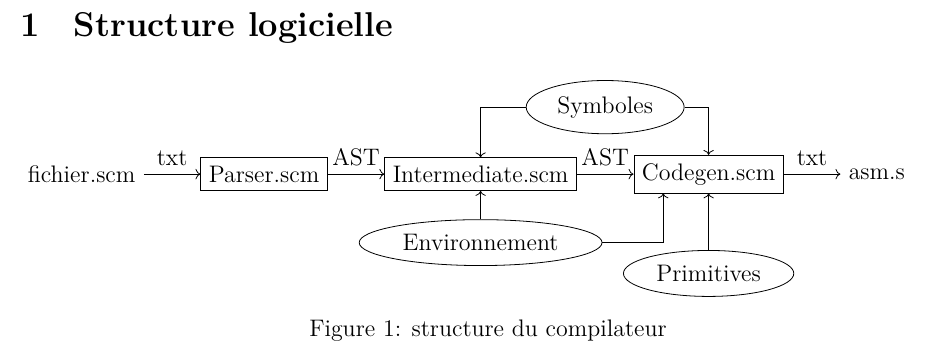
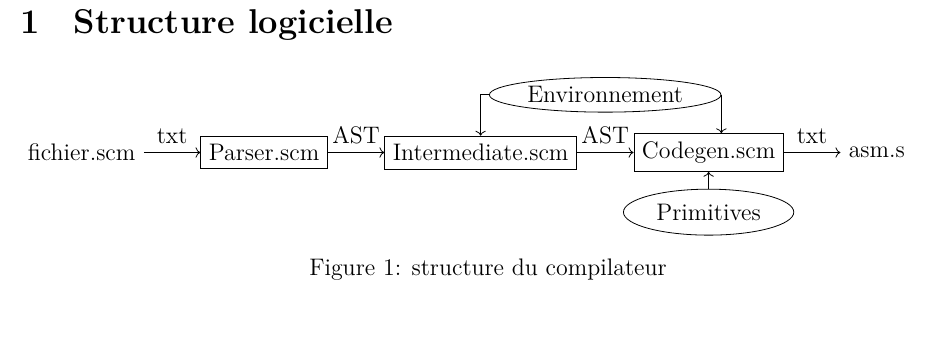
Before and after one commit to luinaudt/IFT-3065, a LaTeX document (rapport/main.tex): part of page 2 of 9, cut so that both start at the same text, the shorter picture padded with empty space. Compiled offline with XeLaTeX.

Commit message:
update figure

```diff
--- a/rapport/main.tex
+++ b/rapport/main.tex
@@ -38,20 +38,16 @@
 		\node[draw, right=of parser] (intermediate) {Intermediate.scm};
 		\node[draw, right=of intermediate] (codegen) {Codegen.scm};
 		\node[right=of codegen] (asm) {asm.s};
+		\node[below =0.3cm of codegen,ellipse, draw](prims) {Primitives};
 
-		\node[below = 0.5cm of intermediate,ellipse, draw](env) {Environnement};
-		\node[below = of codegen,ellipse, draw](prims) {Primitives};
-
-		\path[draw, ->] (env) -- (intermediate);
-		\path[draw, ->] (env) -| ($(codegen.south) - (0.8cm, 0)$);
 		\path[draw, ->] (prims) -- (codegen);
 		\path[->] (file) edge node [above] {txt} (parser)
 				  (parser) edge node [above] {AST} (intermediate)
 				  (intermediate) edge node (outIR)  [above] {AST} (codegen)
 				  (codegen) edge node [above] {txt} (asm);
-		\node[above =0.1cm of outIR, ellipse, draw](symbTable) {Symboles};
+		\node[above =0.1cm of outIR, ellipse, draw, inner sep=2pt](symbTable) {Environnement};
 		\path[draw, ->] (symbTable) -| (intermediate);
-		\path[draw, ->] (symbTable) -| (codegen);
+		\path[draw, ->] (symbTable) -| (codegen.north -| symbTable.east);
 	\end{tikzpicture}
 	\caption{structure du compilateur}
 \end{figure}
```
